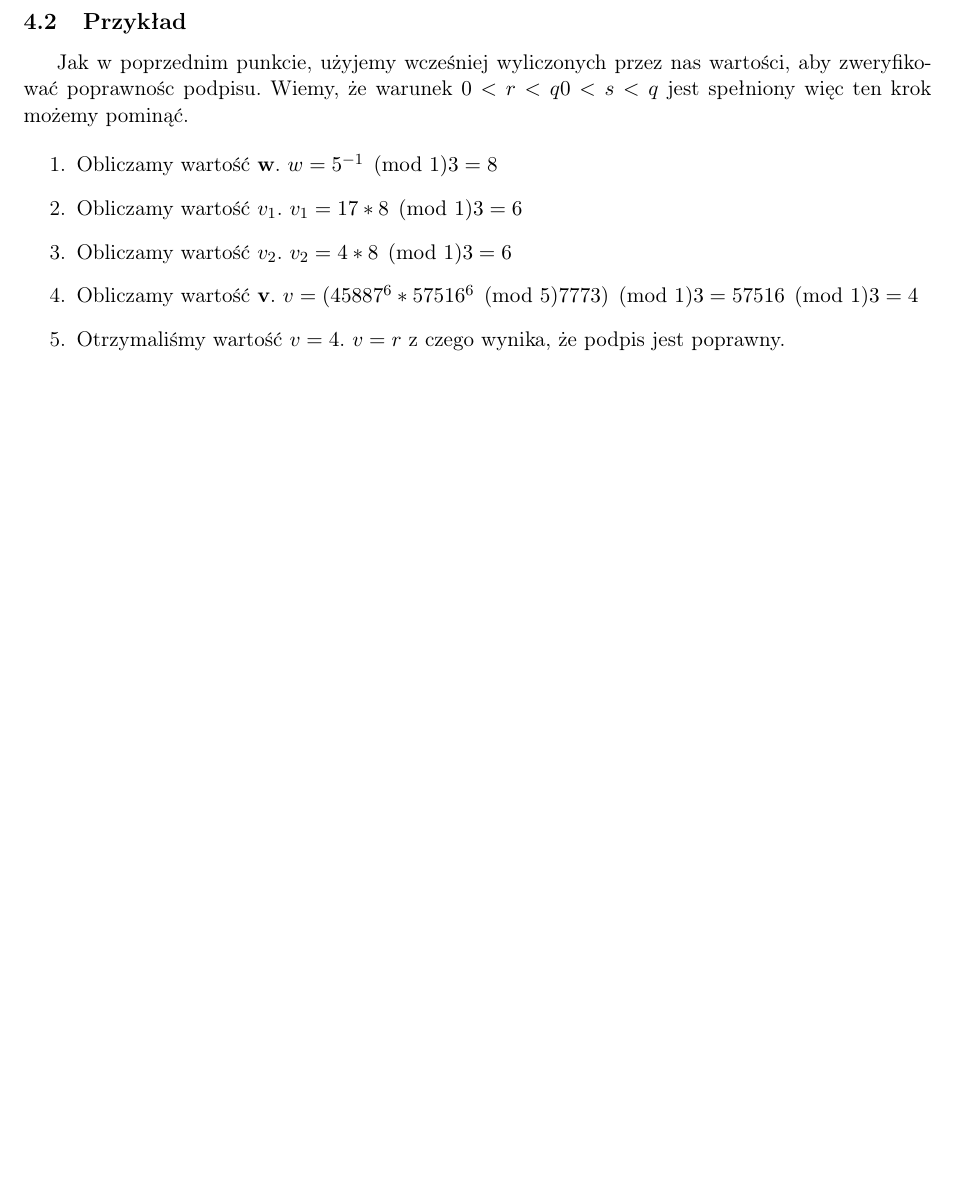
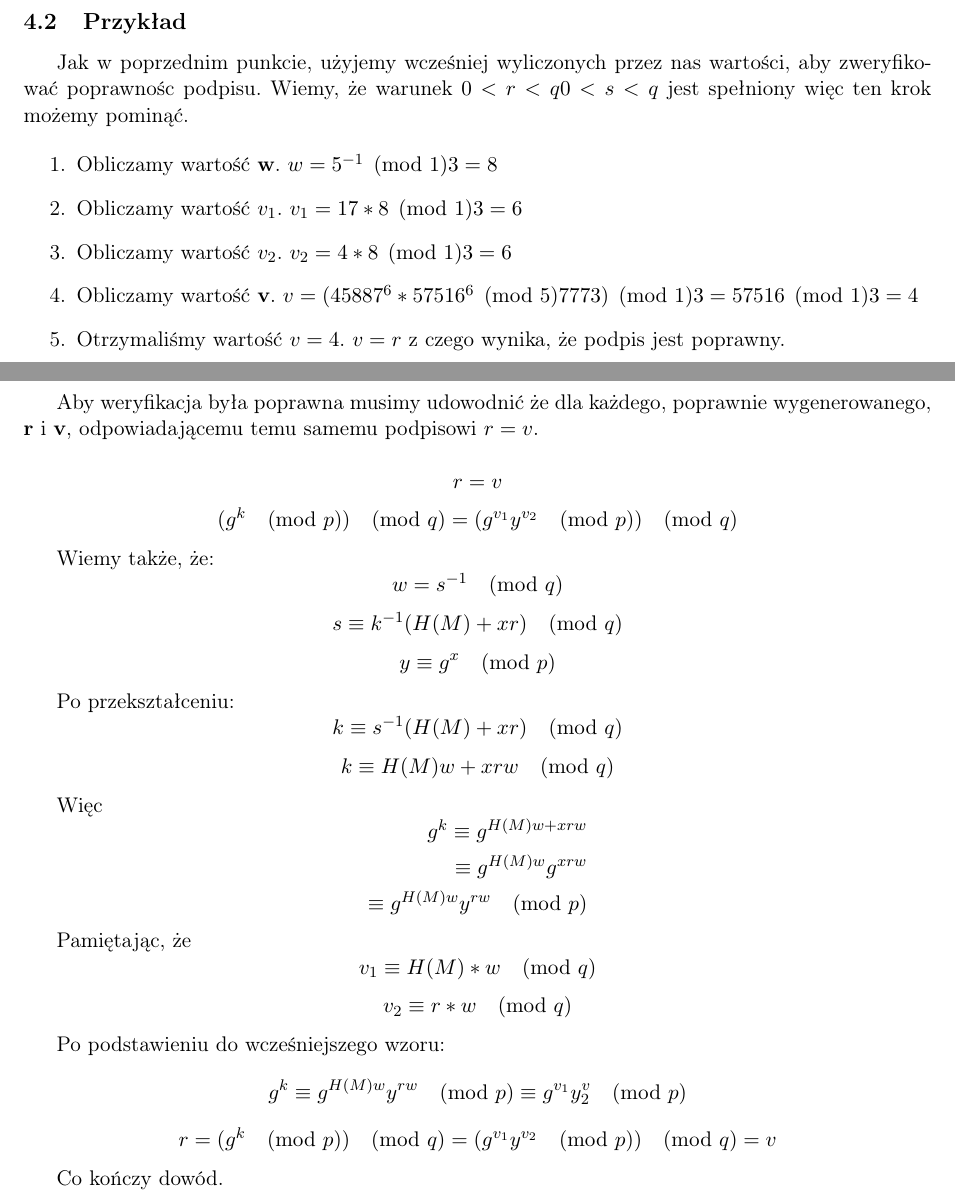
Before and after one commit to c-a-v-a/dsa, a LaTeX document (documentation.tex): part of page 4 of 5 before the commit and two parts of pages 4 and 5 of 6 after it, the two joined at a grey line, cut so that both start at the same text, the shorter picture padded with empty space. Compiled offline with pdfLaTeX.

Commit message:
doc finish

```diff
--- a/documentation.tex
+++ b/documentation.tex
@@ -191,6 +191,64 @@ jest spełniony więc ten krok możemy pominąć.
 
 \pagebreak
 
+\subsection{Poprawność weryfikacji}
+Aby weryfikacja była poprawna musimy udowodnić że dla każdego, poprawnie
+wygenerowanego, \textbf{r} i \textbf{v}, odpowiadającemu temu samemu podpisowi
+$r=v$.
+
+\begin{equation*}
+  r = v
+\end{equation*}
+\begin{equation*}
+  (g^{k} \pmod p) \pmod q = (g^{v_{1}}y^{v_{2}} \pmod p) \pmod q
+\end{equation*}
+
+Wiemy także, że:
+\begin{equation*}
+  w = s^{-1} \pmod q
+\end{equation*}
+\begin{equation*}
+  s \equiv k^{-1}(H(M) + xr) \pmod q
+\end{equation*}
+\begin{equation*}
+  y \equiv g^{x} \pmod p
+\end{equation*}
+
+Po przekształceniu:
+\begin{equation*}
+  k \equiv s^{-1}(H(M) + xr) \pmod q
+\end{equation*}
+\begin{equation*}
+  k \equiv H(M)w + xrw \pmod q
+\end{equation*}
+
+Więc
+\begin{equation*}
+  \begin{aligned}
+    g^{k} \equiv g^{H(M)w + xrw} \\ \equiv g^{H(M)w} g^{xrw} \\ \equiv g^{H(M)w} y^{rw} \pmod p
+  \end{aligned}
+\end{equation*}
+
+Pamiętając, że
+\begin{equation*}
+  v_{1} \equiv H(M) * w \pmod q
+\end{equation*}
+\begin{equation*}
+  v_{2} \equiv r * w \pmod q
+\end{equation*}
+
+Po podstawieniu do wcześniejszego wzoru:
+\begin{equation*}
+    g^{k} \equiv g^{H(M)w} y^{rw} \pmod p \equiv g^{v_1}y^v_2 \pmod p
+\end{equation*}
+\begin{equation*}
+    r = (g^{k} \pmod p) \pmod q = (g^{v_{1}}y^{v_{2}} \pmod p) \pmod q = v
+\end{equation*}
+
+Co kończy dowód.
+
+\pagebreak
+
 \section{Przykładowy program}
 
 \end{document}
```
